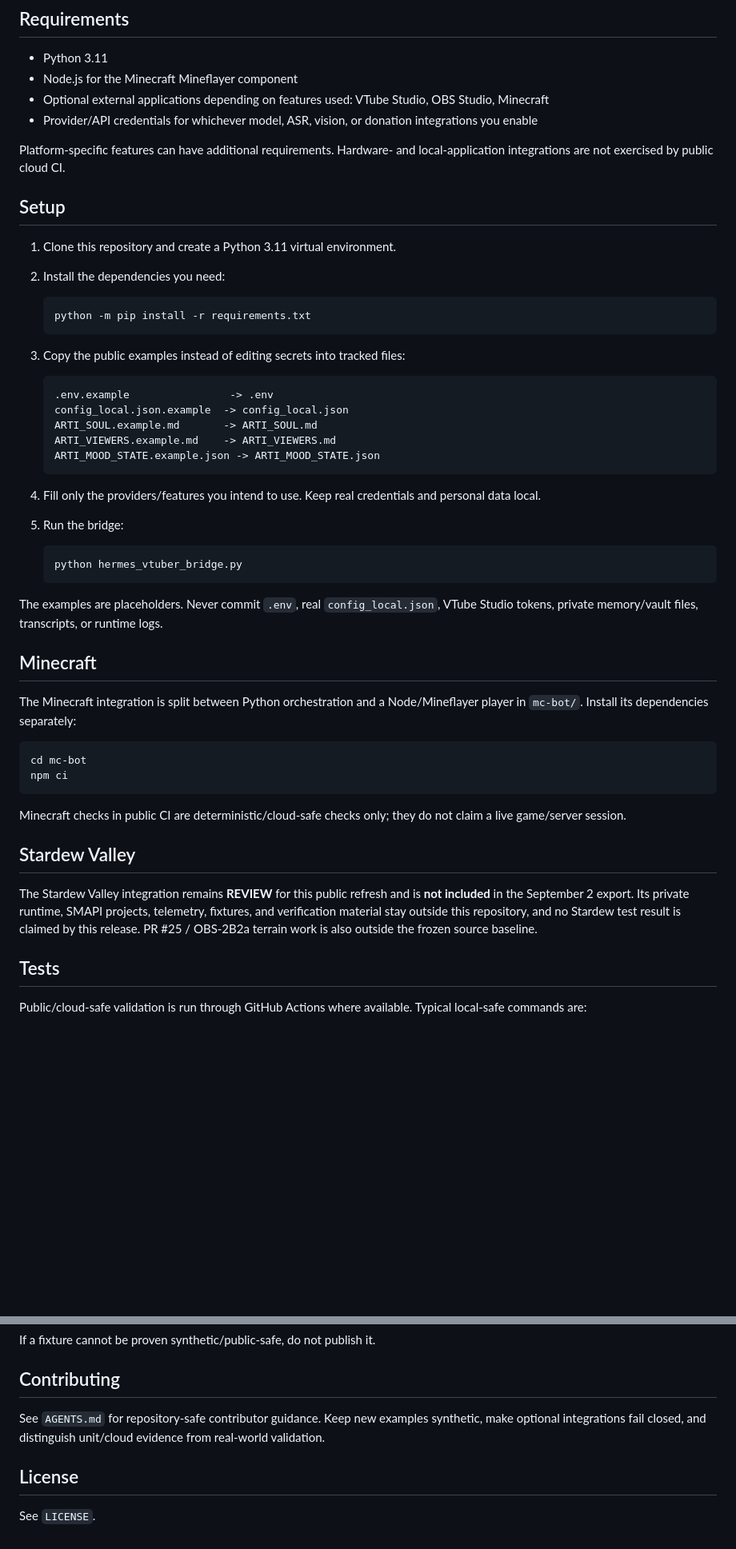
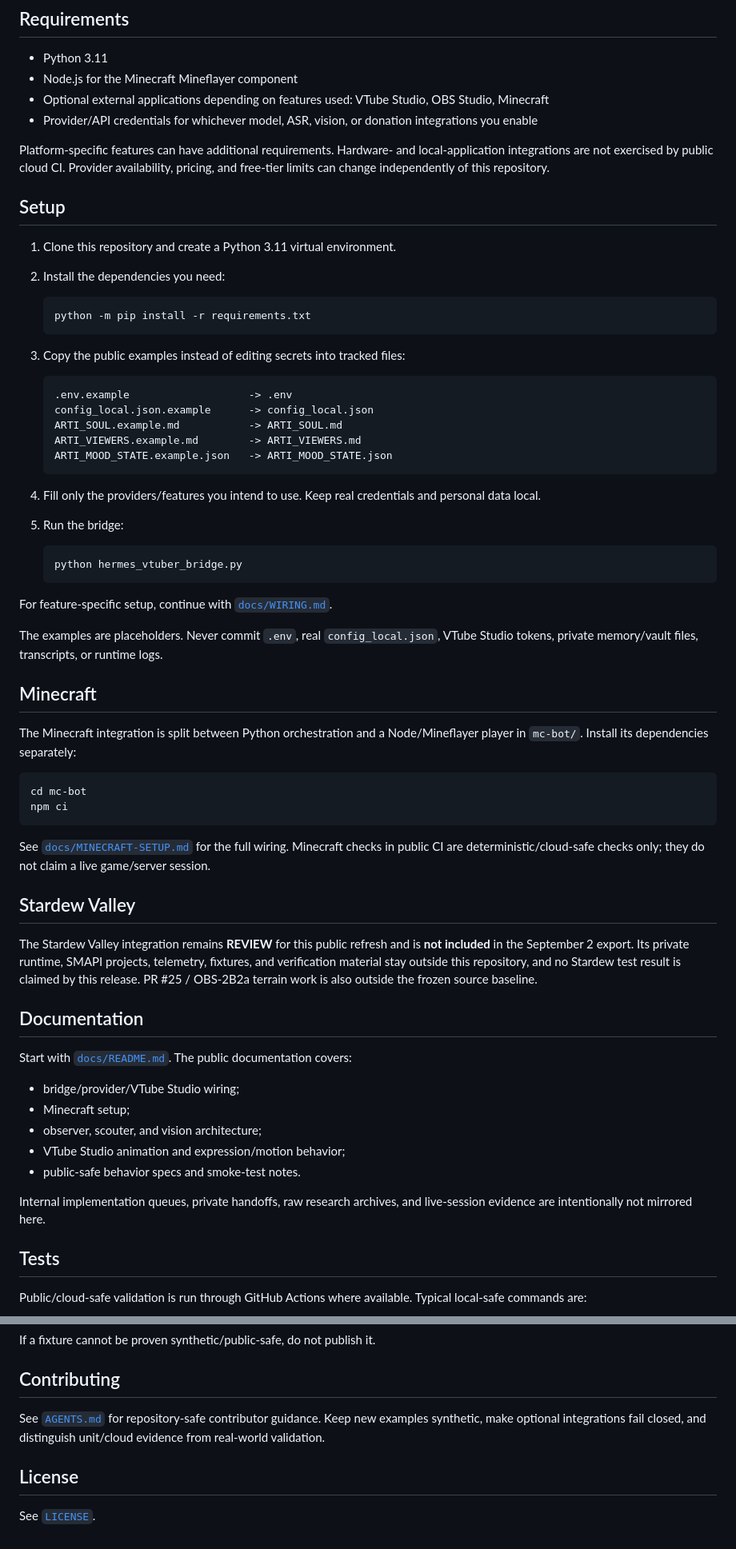
Before and after one commit to bohanyt/arti, a Markdown page: README.md, 2 parts joined by grey strips. Shown at 80% size. Drawn GitHub-style; blank space fills up the shorter version.

Commit message:
docs: connect public repo to website and documentation

````diff
--- a/README.md
+++ b/README.md
@@ -31,7 +56,7 @@ The September 2, 2026 public refresh is sourced from the frozen private product
 - Optional external applications depending on features used: VTube Studio, OBS Studio, Minecraft
 - Provider/API credentials for whichever model, ASR, vision, or donation integrations you enable
 
-Platform-specific features can have additional requirements. Hardware- and local-application integrations are not exercised by public cloud CI.
+Platform-specific features can have additional requirements. Hardware- and local-application integrations are not exercised by public cloud CI. Provider availability, pricing, and free-tier limits can change independently of this repository.
 
 ## Setup
 
@@ -45,11 +70,11 @@ Platform-specific features can have additional requirements. Hardware- and local
 3. Copy the public examples instead of editing secrets into tracked files:
 
    ```text
-   .env.example                -> .env
-   config_local.json.example  -> config_local.json
-   ARTI_SOUL.example.md       -> ARTI_SOUL.md
-   ARTI_VIEWERS.example.md    -> ARTI_VIEWERS.md
-   ARTI_MOOD_STATE.example.json -> ARTI_MOOD_STATE.json
+   .env.example                   -> .env
+   config_local.json.example      -> config_local.json
+   ARTI_SOUL.example.md           -> ARTI_SOUL.md
+   ARTI_VIEWERS.example.md        -> ARTI_VIEWERS.md
+   ARTI_MOOD_STATE.example.json   -> ARTI_MOOD_STATE.json
    ```
 
 4. Fill only the providers/features you intend to use. Keep real credentials and personal data local.
@@ -58,6 +83,8 @@ Platform-specific features can have additional requirements. Hardware- and local
    ```bash
    python hermes_vtuber_bridge.py
    ```
+
+For feature-specific setup, continue with [`docs/WIRING.md`](docs/WIRING.md).
 
 The examples are placeholders. Never commit `.env`, real `config_local.json`, VTube Studio tokens, private memory/vault files, transcripts, or runtime logs.
 
@@ -70,11 +97,23 @@ cd mc-bot
 npm ci
 ```
 
-Minecraft checks in public CI are deterministic/cloud-safe checks only; they do not claim a live game/server session.
+See [`docs/MINECRAFT-SETUP.md`](docs/MINECRAFT-SETUP.md) for the full wiring. Minecraft checks in public CI are deterministic/cloud-safe checks only; they do not claim a live game/server session.
 
 ## Stardew Valley
 
 The Stardew Valley integration remains **REVIEW** for this public refresh and is **not included** in the September 2 export. Its private runtime, SMAPI projects, telemetry, fixtures, and verification material stay outside this repository, and no Stardew test result is claimed by this release. PR #25 / OBS-2B2a terrain work is also outside the frozen source baseline.
+
+## Documentation
+
+Start with [`docs/README.md`](docs/README.md). The public documentation covers:
+
+- bridge/provider/VTube Studio wiring;
+- Minecraft setup;
+- observer, scouter, and vision architecture;
+- VTube Studio animation and expression/motion behavior;
+- public-safe behavior specs and smoke-test notes.
+
+Internal implementation queues, private handoffs, raw research archives, and live-session evidence are intentionally not mirrored here.
 
 ## Tests
 
@@ -100,8 +139,8 @@ If a fixture cannot be proven synthetic/public-safe, do not publish it.
 
 ## Contributing
 
-See `AGENTS.md` for repository-safe contributor guidance. Keep new examples synthetic, make optional integrations fail closed, and distinguish unit/cloud evidence from real-world validation.
+See [`AGENTS.md`](AGENTS.md) for repository-safe contributor guidance. Keep new examples synthetic, make optional integrations fail closed, and distinguish unit/cloud evidence from real-world validation.
 
 ## License
 
-See `LICENSE`.
+See [`LICENSE`](LICENSE).
````
Also changed, not shown: other parts of README.md (+25 -0 lines).
